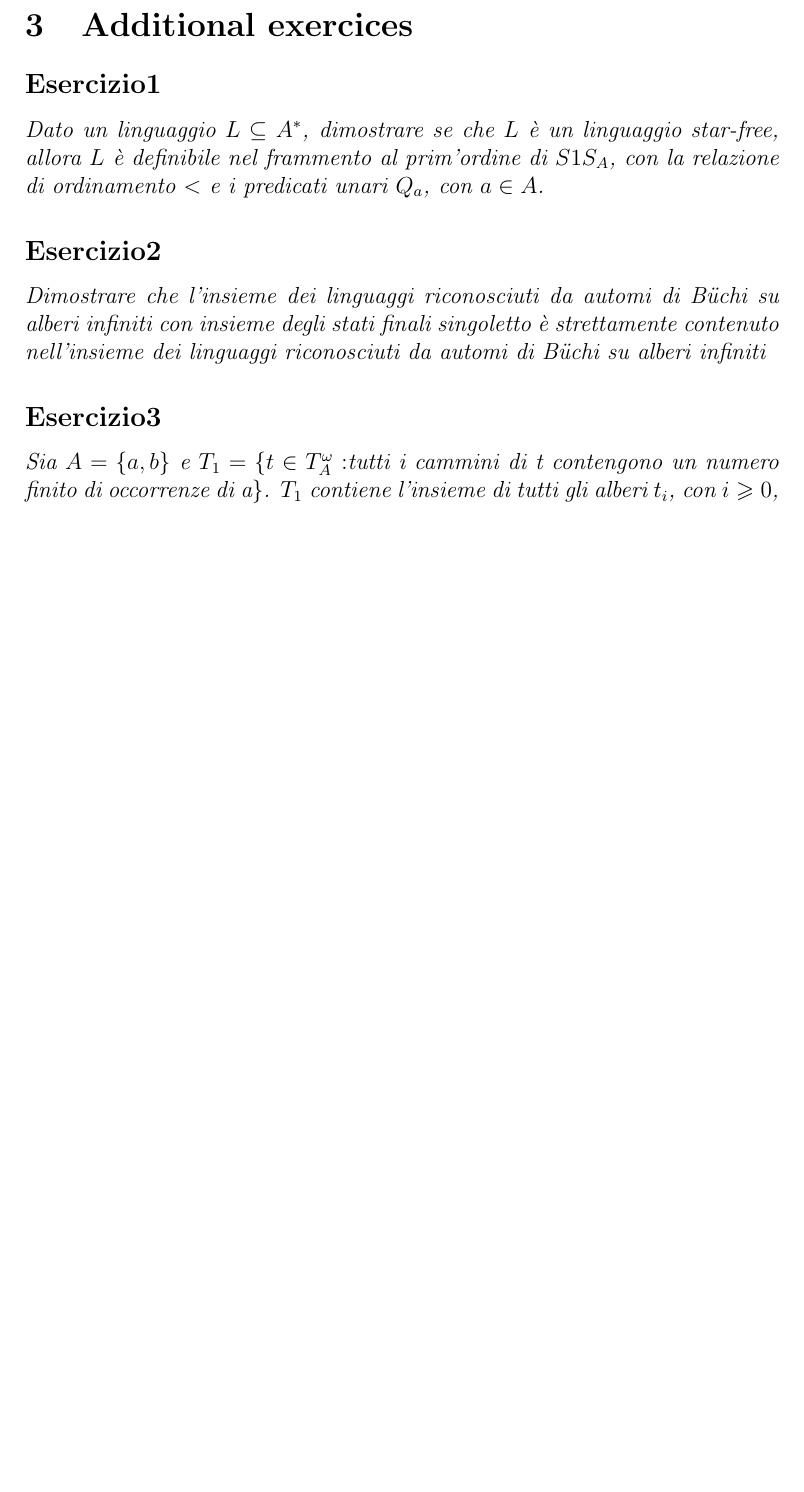
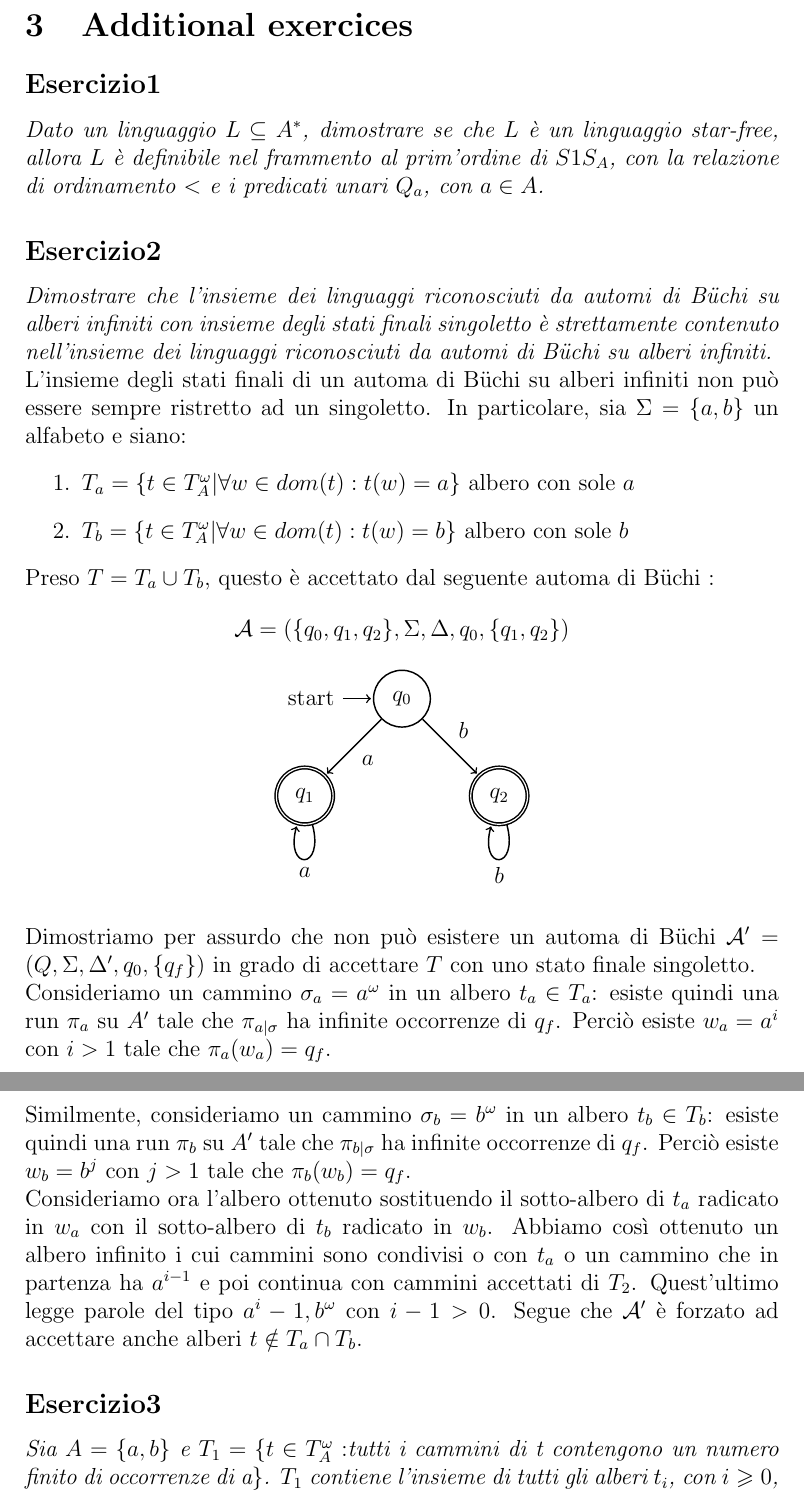
Before and after one commit to Chicco94/esercizi-automatic-verification, a LaTeX document (esercizi.tex): part of page 21 of 22 before the commit and two parts of pages 21 and 22 of 22 after it, the two joined at a grey line, cut so that both start at the same text, the shorter picture padded with empty space. Compiled offline with pdfLaTeX.

Commit message:
esercizio addizzionale 2

```diff
--- a/esercizi.tex
+++ b/esercizi.tex
@@ -833,8 +833,35 @@ also satisfied because the \textbf{await} $\alpha_1$ (resp. \textbf{await} $\alp
 
 
 \subsection*{Esercizio2}
-\textit{Dimostrare che l'insieme dei linguaggi riconosciuti da automi di \buchi su alberi infiniti con insieme degli stati finali singoletto è strettamente contenuto nell'insieme dei linguaggi riconosciuti da automi di \buchi su alberi infiniti}
+\textit{Dimostrare che l'insieme dei linguaggi riconosciuti da automi di \buchi su alberi infiniti con insieme degli stati finali singoletto è strettamente contenuto nell'insieme dei linguaggi riconosciuti da automi di \buchi su alberi infiniti.}
 
+L'insieme degli stati finali di un automa di \buchi su alberi infiniti non può essere sempre ristretto ad un singoletto. In particolare, sia $\Sigma = \{a,b\}$ un alfabeto e siano:
+\begin{enumerate}
+\item $T_a = \{t \in T^{\omega}_A | \forall w \in dom(t) : t(w)=a\}$ albero con sole $a$
+\item $T_b = \{t \in T^{\omega}_A | \forall w \in dom(t) : t(w)=b\}$ albero con sole $b$
+\end{enumerate}
+Preso $T = T_a \cup T_b$, questo è accettato dal seguente automa di \buchi : $$\mathcal{A}=(\{q_0,q_1,q_2\},\Sigma,\Delta,{q_0},\{q_1,q_2\})$$
+
+\begin{center}
+\begin{tikzpicture}[shorten >=1pt,node distance=2.5cm,on grid,auto]
+   \node[state,initial] (q_0)   {$q_0$};
+   \node[state,accepting] (q_1) [below left=of q_0] {$q_1$};
+   \node[state,accepting] (q_2) [below right=of q_0] {$q_2$};
+    \path[->]
+    (q_0) edge  node {$a$} (q_1)
+    (q_0) edge  node {$b$} (q_2)
+    (q_1) edge [loop below] node {$a$} (q_1)
+    (q_2) edge [loop below] node {$b$} (q_2);
+\end{tikzpicture}
+\end{center}
+
+Dimostriamo per assurdo che non può esistere un automa di \buchi $\mathcal{A'} = (Q,\Sigma,\Delta',{q_0},\{q_f\})$ in grado di accettare $T$ con uno stato finale singoletto.
+
+Consideriamo un cammino $\sigma_a=a^\omega$ in un albero $t_a \in T_a$: esiste quindi una run $\pi_a$ su $A'$ tale che $\pi_{a|\sigma}$ ha infinite occorrenze di $q_f$. Perciò esiste $w_a = a^i$ con $i>1$ tale che $\pi_a(w_a)=q_f$.
+
+Similmente, consideriamo un cammino $\sigma_b=b^\omega$ in un albero $t_b \in T_b$: esiste quindi una run $\pi_b$ su $A'$ tale che $\pi_{b|\sigma}$ ha infinite occorrenze di $q_f$. Perciò esiste $w_b = b^j$ con $j>1$ tale che $\pi_b(w_b)=q_f$.
+
+Consideriamo ora l'albero ottenuto sostituendo il sotto-albero di $t_a$ radicato in $w_a$ con il sotto-albero di $t_b$ radicato in $w_b$. Abbiamo così ottenuto un albero infinito i cui cammini sono condivisi o con $t_a$ o un cammino che in partenza ha $a^{i-1}$ e poi continua con cammini accettati di $T_2$. Quest'ultimo legge parole del tipo $a^i-1,b^\omega$ con $i-1>0$. Segue che $\mathcal{A'}$ è forzato ad accettare anche alberi $t \notin T_a \cap T_b.$
 
 \subsection*{Esercizio3}
 \textit{Sia $A=\{a,b\}$ e $T_1=\{t\in T^{\omega}_A:$tutti i cammini di t contengono un numero finito di occorrenze di a$\}$. $T_1$ contiene l'insieme di tutti gli alberi $t_i$, con $i\geqslant 0$, tali che $t_i$ ha un'occorrenza di a nelle posizioni $\epsilon, 1^{m_1}0,\ldots,1^{m_1}01^{m_2}0\ldots 1^{m_i}0$, con $m_1,m_2,\ldots,m_i>0$. Immaginiamo che esista un automa di \buchi $\Buchi$ con $n+1$ stati, con $n\geqslant 1$, incluso lo stato iniziale $q_0$ che occorre solo in posizione $\epsilon$ tale che $L(\A)=T_1$ e sia r un run di successo di $\A$ su $t_n$. Mostrare che deve esistere un cammino in $t_n$ contenente 3 nodi u,v e w, con $u<v<w$, tali che $r(u)=r(w)=s \in F e t_n(v)=a$.}
```
Also changed, not shown: 1 other file.
